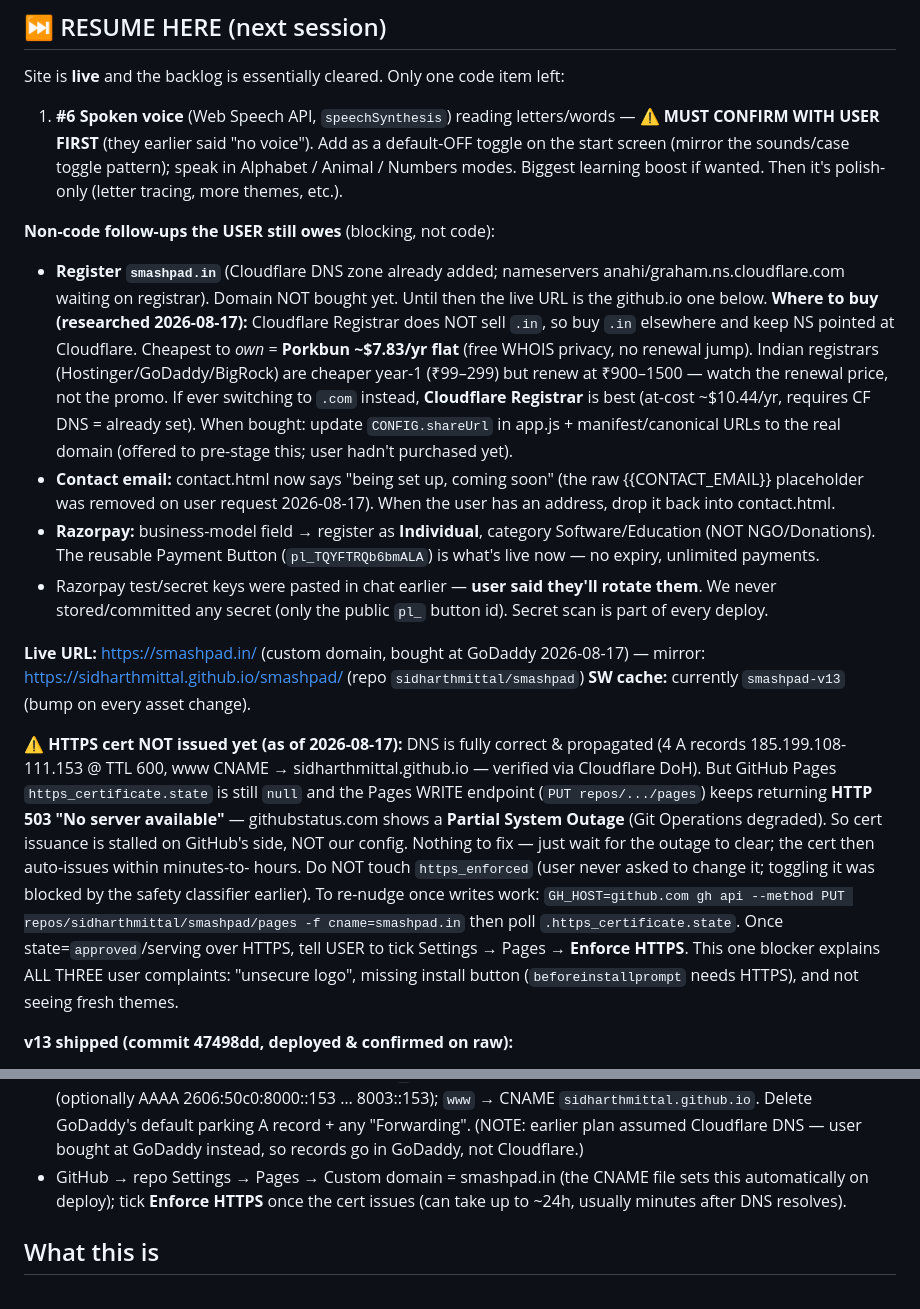
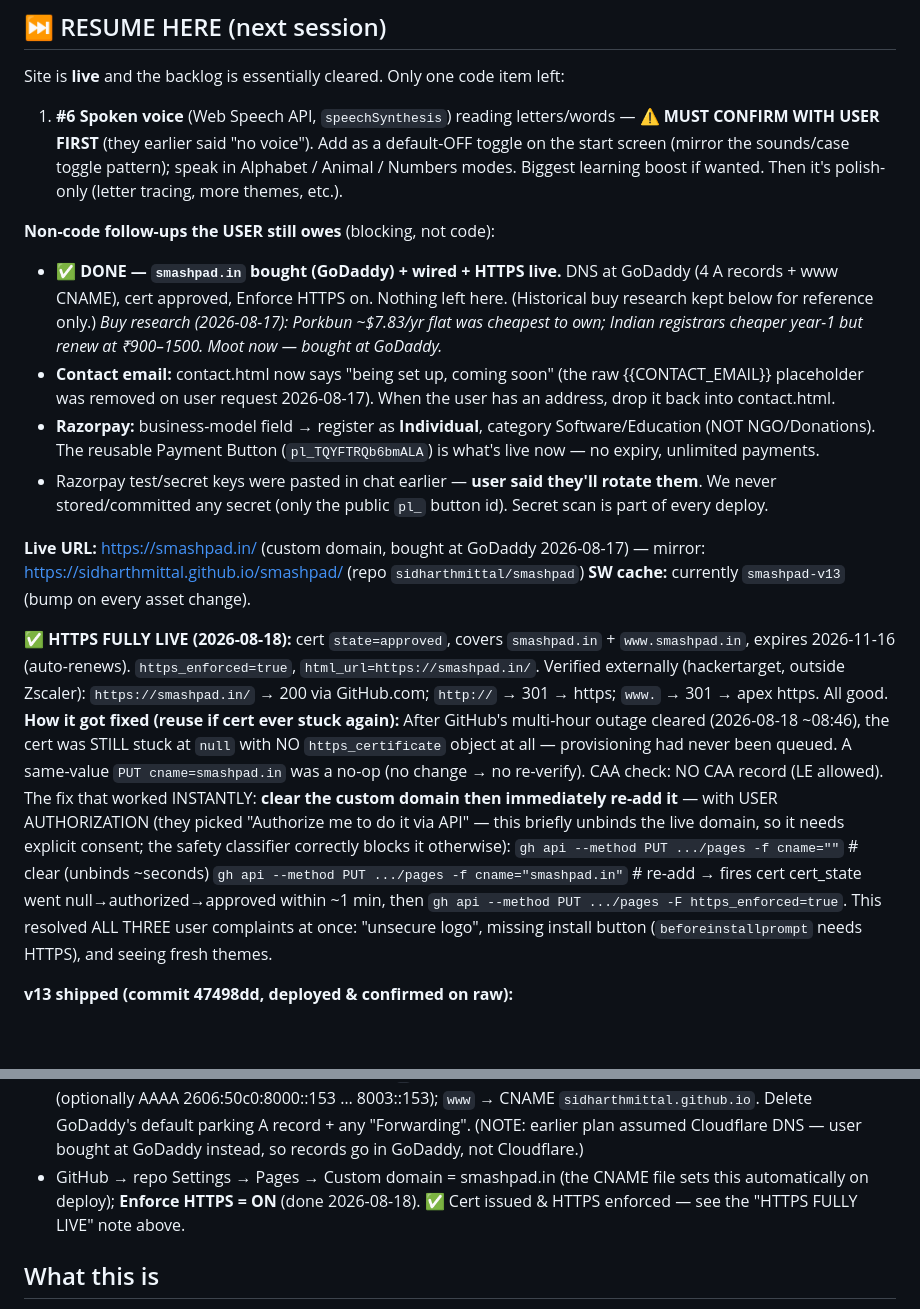
Before and after one commit to sidharthmittal/smashpad, a Markdown page: MEMORY.md, 2 parts joined by grey strips. Drawn GitHub-style; blank space fills up the shorter version.

Commit message:
MEMORY: HTTPS live for smashpad.in (cert approved, enforced)
Cert was stuck null after the outage cleared; fixed by clearing + re-adding
the custom domain (user-authorized) -> null->authorized->approved in ~1 min,
then enabled Enforce HTTPS. Verified externally: https 200, http->https 301,
www->apex 301.

Co-Authored-By: Claude Opus 4.8 (1M context) <noreply@anthropic.com>

```diff
--- a/MEMORY.md
+++ b/MEMORY.md
@@ -11,17 +11,11 @@ Site is **live** and the backlog is essentially cleared. Only one code item left
    Then it's polish-only (letter tracing, more themes, etc.).
 
 **Non-code follow-ups the USER still owes** (blocking, not code):
-- **Register `smashpad.in`** (Cloudflare DNS zone already added; nameservers
-  anahi/graham.ns.cloudflare.com waiting on registrar). Domain NOT bought yet.
-  Until then the live URL is the github.io one below.
-  **Where to buy (researched 2026-08-17):** Cloudflare Registrar does NOT sell `.in`,
-  so buy `.in` elsewhere and keep NS pointed at Cloudflare. Cheapest to *own* =
-  **Porkbun ~$7.83/yr flat** (free WHOIS privacy, no renewal jump). Indian registrars
-  (Hostinger/GoDaddy/BigRock) are cheaper year-1 (₹99–299) but renew at ₹900–1500 —
-  watch the renewal price, not the promo. If ever switching to `.com` instead,
-  **Cloudflare Registrar** is best (at-cost ~$10.44/yr, requires CF DNS = already set).
-  When bought: update `CONFIG.shareUrl` in app.js + manifest/canonical URLs to the
-  real domain (offered to pre-stage this; user hadn't purchased yet).
+- ✅ **DONE — `smashpad.in` bought (GoDaddy) + wired + HTTPS live.** DNS at
+  GoDaddy (4 A records + www CNAME), cert approved, Enforce HTTPS on. Nothing
+  left here. (Historical buy research kept below for reference only.)
+  _Buy research (2026-08-17): Porkbun ~$7.83/yr flat was cheapest to own; Indian
+  registrars cheaper year-1 but renew at ₹900–1500. Moot now — bought at GoDaddy._
 - **Contact email:** contact.html now says "being set up, coming soon" (the raw
   {{CONTACT_EMAIL}} placeholder was removed on user request 2026-08-17). When the
   user has an address, drop it back into contact.html.
@@ -36,21 +30,26 @@ Site is **live** and the backlog is essentially cleared. Only one code item left
 mirror: https://sidharthmittal.github.io/smashpad/ (repo `sidharthmittal/smashpad`)
 **SW cache:** currently `smashpad-v13` (bump on every asset change).
 
-**⚠️ HTTPS cert NOT issued yet (as of 2026-08-17):** DNS is fully correct &
-propagated (4 A records 185.199.108-111.153 @ TTL 600, www CNAME →
-sidharthmittal.github.io — verified via Cloudflare DoH). But GitHub Pages
-`https_certificate.state` is still `null` and the Pages WRITE endpoint
-(`PUT repos/.../pages`) keeps returning **HTTP 503 "No server available"** —
-githubstatus.com shows a **Partial System Outage** (Git Operations degraded).
-So cert issuance is stalled on GitHub's side, NOT our config. Nothing to fix —
-just wait for the outage to clear; the cert then auto-issues within minutes-to-
-hours. Do NOT touch `https_enforced` (user never asked to change it; toggling it
-was blocked by the safety classifier earlier). To re-nudge once writes work:
-`GH_HOST=github.com gh api --method PUT repos/sidharthmittal/smashpad/pages -f cname=smashpad.in`
-then poll `.https_certificate.state`. Once state=`approved`/serving over HTTPS,
-tell USER to tick Settings → Pages → **Enforce HTTPS**. This one blocker explains
-ALL THREE user complaints: "unsecure logo", missing install button
-(`beforeinstallprompt` needs HTTPS), and not seeing fresh themes.
+**✅ HTTPS FULLY LIVE (2026-08-18):** cert `state=approved`, covers
+`smashpad.in` + `www.smashpad.in`, expires 2026-11-16 (auto-renews).
+`https_enforced=true`, `html_url=https://smashpad.in/`. Verified externally
+(hackertarget, outside Zscaler): `https://smashpad.in/` → 200 via GitHub.com;
+`http://` → 301 → https; `www.` → 301 → apex https. All good.
+  **How it got fixed (reuse if cert ever stuck again):** After GitHub's
+  multi-hour outage cleared (2026-08-18 ~08:46), the cert was STILL stuck at
+  `null` with NO `https_certificate` object at all — provisioning had never been
+  queued. A same-value `PUT cname=smashpad.in` was a no-op (no change → no
+  re-verify). CAA check: NO CAA record (LE allowed). The fix that worked
+  INSTANTLY: **clear the custom domain then immediately re-add it** — with USER
+  AUTHORIZATION (they picked "Authorize me to do it via API" — this briefly
+  unbinds the live domain, so it needs explicit consent; the safety classifier
+  correctly blocks it otherwise):
+    `gh api --method PUT .../pages -f cname=""`         # clear (unbinds ~seconds)
+    `gh api --method PUT .../pages -f cname="smashpad.in"`  # re-add → fires cert
+  cert_state went null→authorized→approved within ~1 min, then
+    `gh api --method PUT .../pages -F https_enforced=true`.
+  This resolved ALL THREE user complaints at once: "unsecure logo", missing
+  install button (`beforeinstallprompt` needs HTTPS), and seeing fresh themes.
 
 **v13 shipped (commit 47498dd, deployed & confirmed on raw):**
 - **Punch-up backdrop + card** (user: "themes are still very plain") — bigger/
@@ -79,8 +78,8 @@ ALL THREE user complaints: "unsecure logo", missing install button
   plan assumed Cloudflare DNS — user bought at GoDaddy instead, so records go in
   GoDaddy, not Cloudflare.)
 - GitHub → repo Settings → Pages → Custom domain = smashpad.in (the CNAME file
-  sets this automatically on deploy); tick **Enforce HTTPS** once the cert issues
-  (can take up to ~24h, usually minutes after DNS resolves).
+  sets this automatically on deploy); **Enforce HTTPS = ON** (done 2026-08-18).
+  ✅ Cert issued & HTTPS enforced — see the "HTTPS FULLY LIVE" note above.
 
 ## What this is
 A safe fullscreen web playground where babies/toddlers/kids can **smash the
```
Also changed, not shown: other parts of MEMORY.md (+1 -1 lines).
